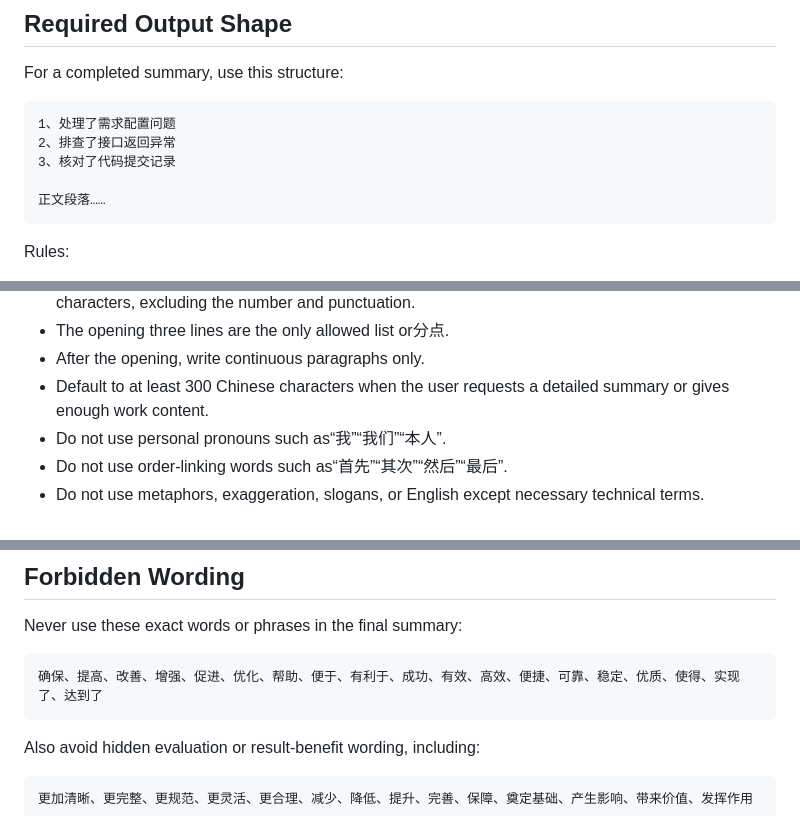
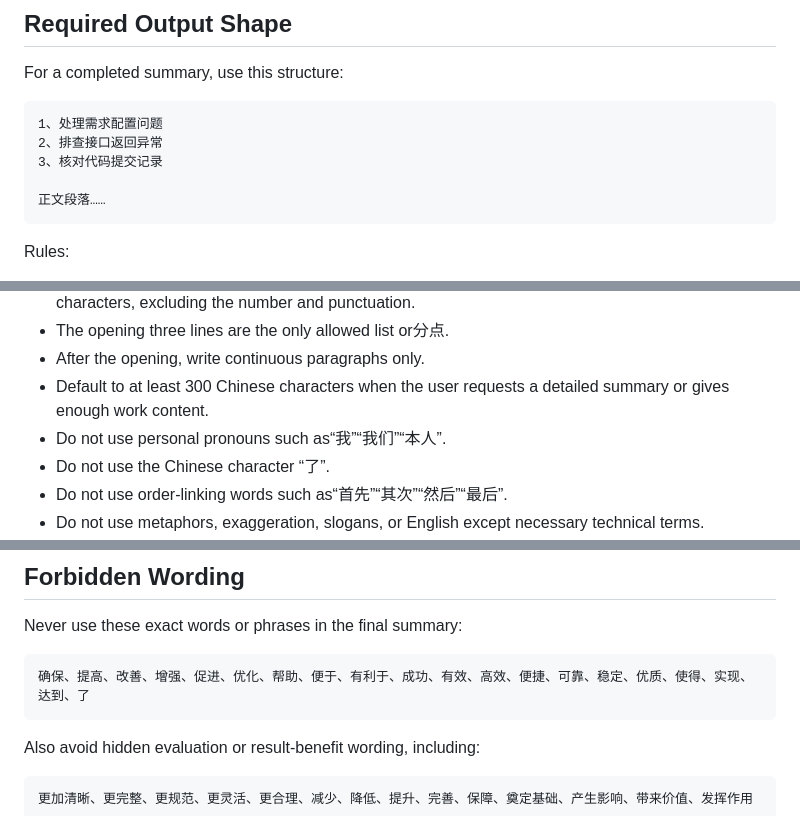
Before and after one commit to PulongZhang/my-skill, a Markdown page: daily-work-summary/SKILL.md, 3 parts joined by grey strips. Drawn GitHub-style.

Commit message:
Update daily summary wording rules.
Co-Authored-By: Claude Opus 4.7 <noreply@anthropic.com>

````diff
--- a/daily-work-summary/SKILL.md
+++ b/daily-work-summary/SKILL.md
@@ -43,9 +43,9 @@ Do not add the three-item opening to this initialization response.
 For a completed summary, use this structure:
 
 ```text
-1、处理了需求配置问题
-2、排查了接口返回异常
-3、核对了代码提交记录
+1、处理需求配置问题
+2、排查接口返回异常
+3、核对代码提交记录
 
 正文段落……
 ```
@@ -59,6 +59,7 @@ Rules:
 - After the opening, write continuous paragraphs only.
 - Default to at least 300 Chinese characters when the user requests a detailed summary or gives enough work content.
 - Do not use personal pronouns such as“我”“我们”“本人”.
+- Do not use the Chinese character “了”.
 - Do not use order-linking words such as“首先”“其次”“然后”“最后”.
 - Do not use metaphors, exaggeration, slogans, or English except necessary technical terms.
 - Do not overemphasize implementation details; keep technical details only when needed to identify the work.
@@ -101,7 +102,7 @@ Bad:
 Never use these exact words or phrases in the final summary:
 
 ```text
-确保、提高、改善、增强、促进、优化、帮助、便于、有利于、成功、有效、高效、便捷、可靠、稳定、优质、使得、实现了、达到了
+确保、提高、改善、增强、促进、优化、帮助、便于、有利于、成功、有效、高效、便捷、可靠、稳定、优质、使得、实现、达到、了
 ```
 
 Also avoid hidden evaluation or result-benefit wording, including:
````
Also changed, not shown: other parts of daily-work-summary/SKILL.md (+1 -0 lines).
